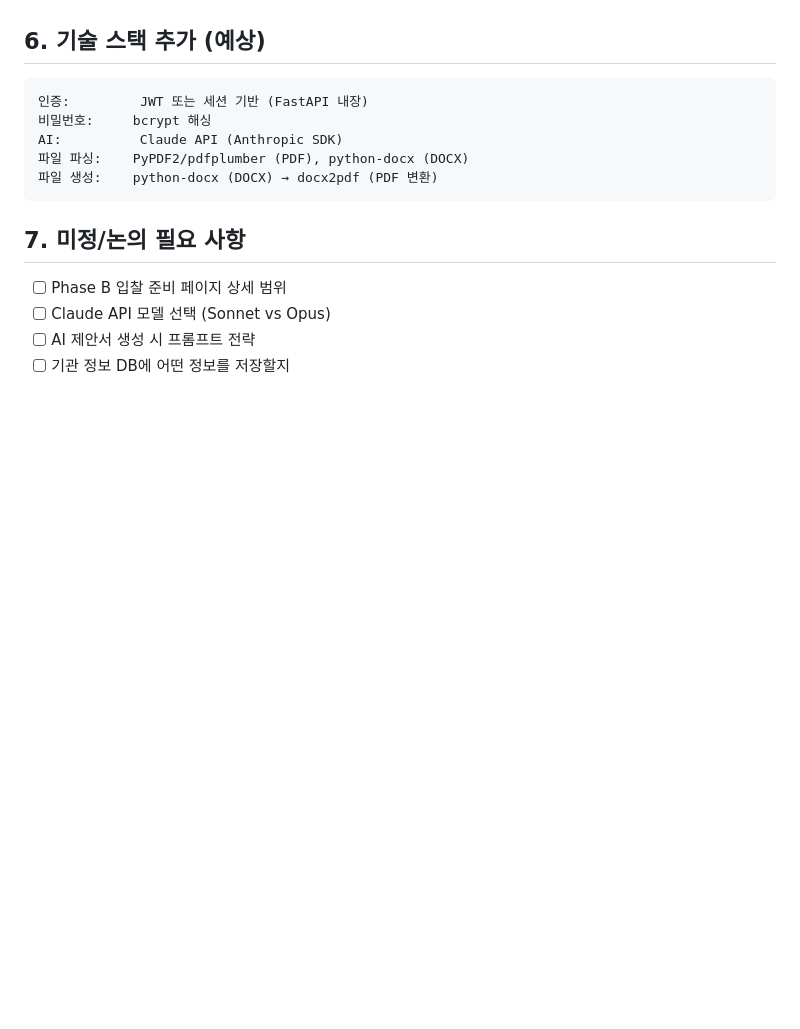
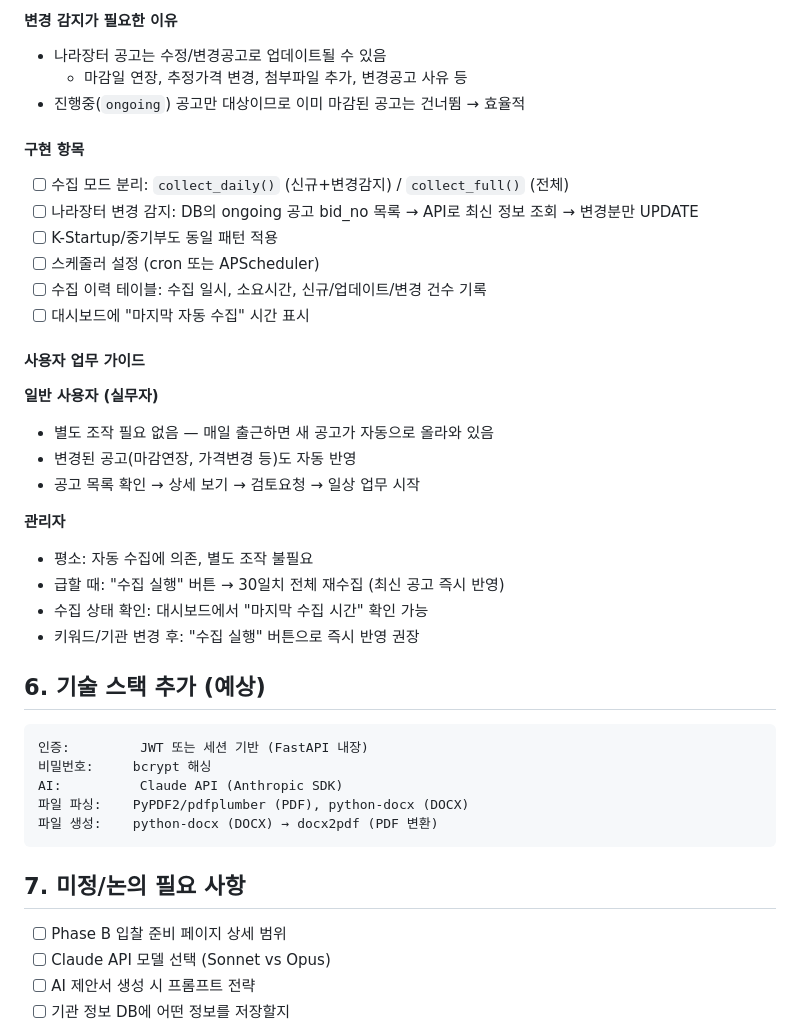
Before and after one commit to Brad0329/lets_portal, a Markdown page: work_log2/plan_2.md, the part around one of its changes. Drawn GitHub-style; blank space fills up the shorter version.

```diff
--- a/work_log2/plan_2.md
+++ b/work_log2/plan_2.md
@@ -221,3 +266,28 @@ data/
+#### 변경 감지가 필요한 이유
+- 나라장터 공고는 수정/변경공고로 업데이트될 수 있음
+  - 마감일 연장, 추정가격 변경, 첨부파일 추가, 변경공고 사유 등
+- 진행중(`ongoing`) 공고만 대상이므로 이미 마감된 공고는 건너뜀 → 효율적
+
+#### 구현 항목
+- [ ] 수집 모드 분리: `collect_daily()` (신규+변경감지) / `collect_full()` (전체)
+- [ ] 나라장터 변경 감지: DB의 ongoing 공고 bid_no 목록 → API로 최신 정보 조회 → 변경분만 UPDATE
+- [ ] K-Startup/중기부도 동일 패턴 적용
+- [ ] 스케줄러 설정 (cron 또는 APScheduler)
+- [ ] 수집 이력 테이블: 수집 일시, 소요시간, 신규/업데이트/변경 건수 기록
+- [ ] 대시보드에 "마지막 자동 수집" 시간 표시
+
+#### 사용자 업무 가이드
+
+**일반 사용자 (실무자)**
+- 별도 조작 필요 없음 — 매일 출근하면 새 공고가 자동으로 올라와 있음
+- 변경된 공고(마감연장, 가격변경 등)도 자동 반영
+- 공고 목록 확인 → 상세 보기 → 검토요청 → 일상 업무 시작
+
+**관리자**
+- 평소: 자동 수집에 의존, 별도 조작 불필요
+- 급할 때: "수집 실행" 버튼 → 30일치 전체 재수집 (최신 공고 즉시 반영)
+- 수집 상태 확인: 대시보드에서 "마지막 수집 시간" 확인 가능
+- 키워드/기관 변경 후: "수집 실행" 버튼으로 즉시 반영 권장
 
 ## 6. 기술 스택 추가 (예상)
 
```
Also changed, not shown: other parts of work_log2/plan_2.md (+46 -1 lines).
